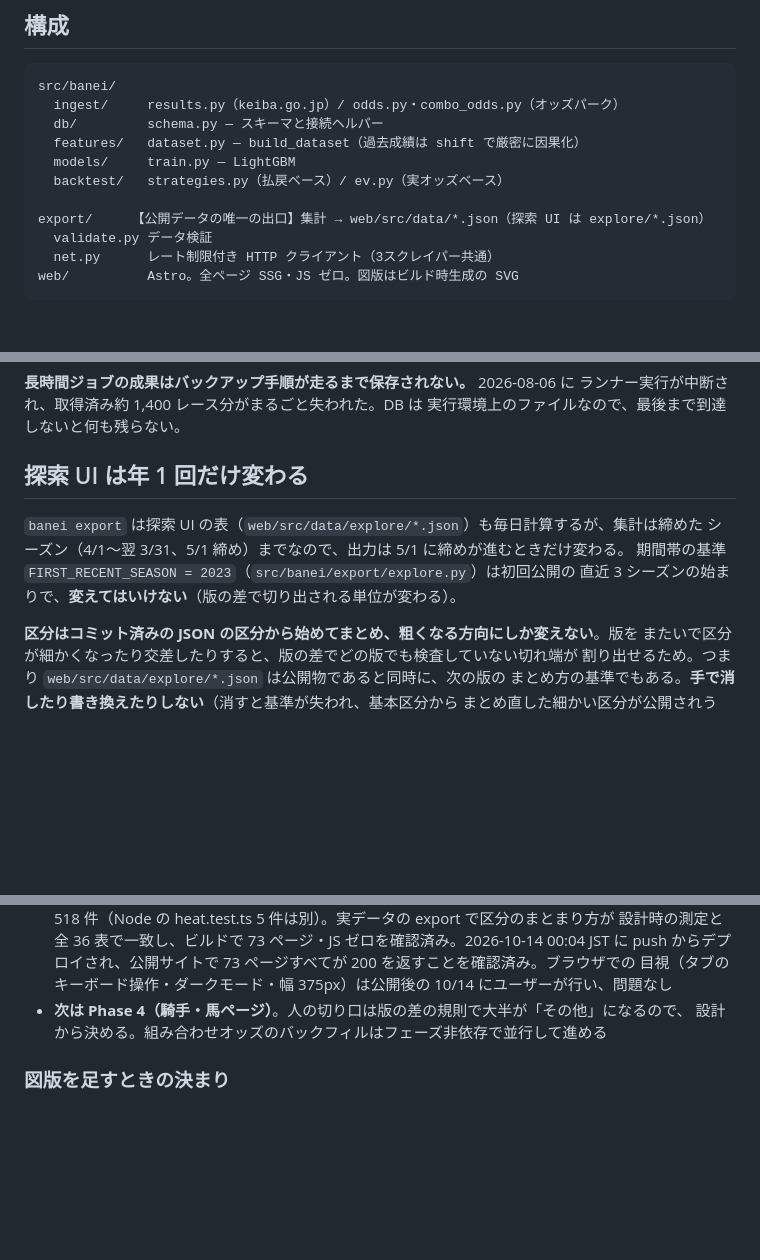
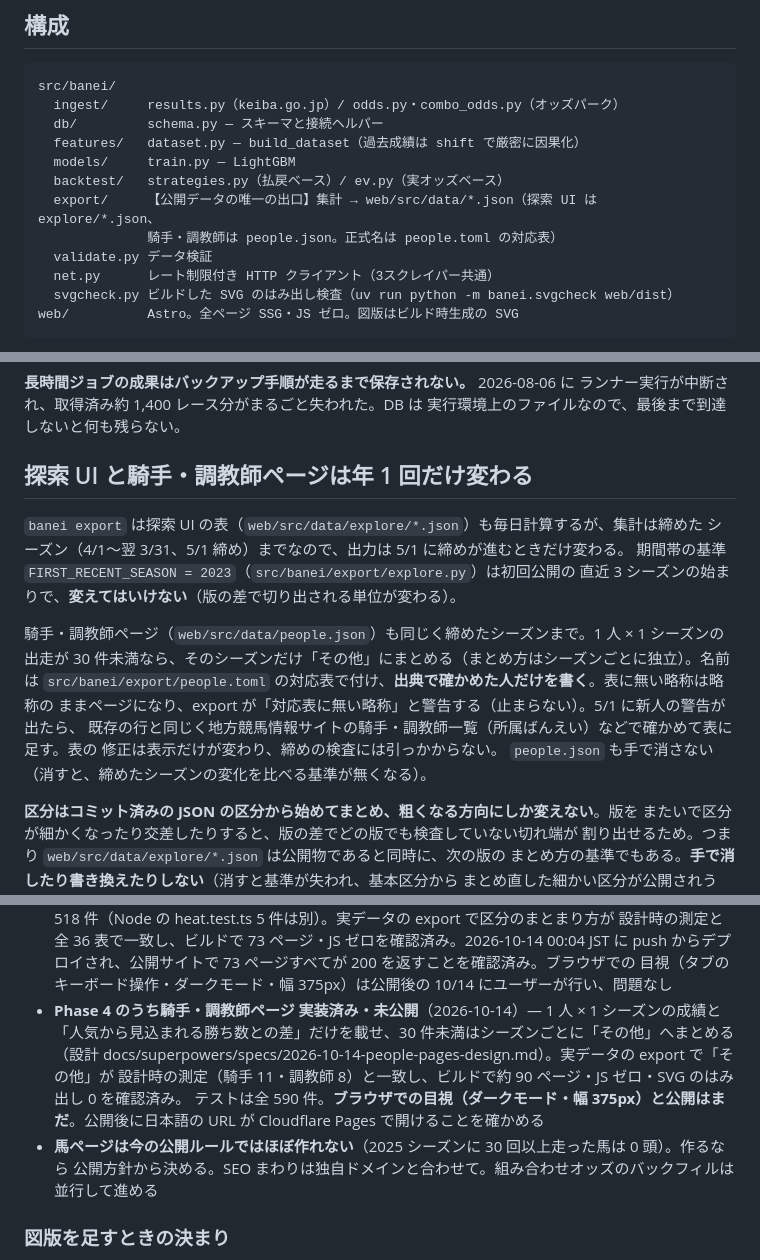
Before and after one commit to banei-keiba/banei-keiba, a Markdown page: CLAUDE.md, 3 parts joined by grey strips. Rendered like a GitHub page; blank space fills up the shorter version.

````diff
--- a/CLAUDE.md
+++ b/CLAUDE.md
@@ -32,9 +32,11 @@ src/banei/
   features/   dataset.py — build_dataset（過去成績は shift で厳密に因果化）
   models/     train.py — LightGBM
   backtest/   strategies.py（払戻ベース）/ ev.py（実オッズベース）
-  export/     【公開データの唯一の出口】集計 → web/src/data/*.json（探索 UI は explore/*.json）
+  export/     【公開データの唯一の出口】集計 → web/src/data/*.json（探索 UI は explore/*.json、
+              騎手・調教師は people.json。正式名は people.toml の対応表）
   validate.py データ検証
   net.py      レート制限付き HTTP クライアント（3スクレイパー共通）
+  svgcheck.py ビルドした SVG のはみ出し検査（uv run python -m banei.svgcheck web/dist）
 web/          Astro。全ページ SSG・JS ゼロ。図版はビルド時生成の SVG
 ```
 
@@ -162,12 +164,20 @@ gunzip -f data/banei.db.gz data/odds.db.gz
 ランナー実行が中断され、取得済み約 1,400 レース分がまるごと失われた。DB は
 実行環境上のファイルなので、最後まで到達しないと何も残らない。
 
-## 探索 UI は年 1 回だけ変わる
+## 探索 UI と騎手・調教師ページは年 1 回だけ変わる
 
 `banei export` は探索 UI の表（`web/src/data/explore/*.json`）も毎日計算するが、集計は締めた
 シーズン（4/1〜翌 3/31、5/1 締め）までなので、出力は 5/1 に締めが進むときだけ変わる。
 期間帯の基準 `FIRST_RECENT_SEASON = 2023`（`src/banei/export/explore.py`）は初回公開の
 直近 3 シーズンの始まりで、**変えてはいけない**（版の差で切り出される単位が変わる）。
+
+騎手・調教師ページ（`web/src/data/people.json`）も同じく締めたシーズンまで。1 人 × 1 シーズンの
+出走が 30 件未満なら、そのシーズンだけ「その他」にまとめる（まとめ方はシーズンごとに独立）。名前は
+`src/banei/export/people.toml` の対応表で付け、**出典で確かめた人だけを書く**。表に無い略称は略称の
+ままページになり、export が「対応表に無い略称」と警告する（止まらない）。5/1 に新人の警告が出たら、
+既存の行と同じく地方競馬情報サイトの騎手・調教師一覧（所属ばんえい）などで確かめて表に足す。表の
+修正は表示だけが変わり、締めの検査には引っかからない。
+`people.json` も手で消さない（消すと、締めたシーズンの変化を比べる基準が無くなる）。
 
 **区分はコミット済みの JSON の区分から始めてまとめ、粗くなる方向にしか変えない**。版を
 またいで区分が細かくなったり交差したりすると、版の差でどの版でも検査していない切れ端が
@@ -234,8 +246,14 @@ gunzip -f data/banei.db.gz data/odds.db.gz
   設計時の測定と全 36 表で一致し、ビルドで 73 ページ・JS ゼロを確認済み。2026-10-14 00:04 JST に
   push からデプロイされ、公開サイトで 73 ページすべてが 200 を返すことを確認済み。ブラウザでの
   目視（タブのキーボード操作・ダークモード・幅 375px）は公開後の 10/14 にユーザーが行い、問題なし
-- **次は Phase 4（騎手・馬ページ）**。人の切り口は版の差の規則で大半が「その他」になるので、
-  設計から決める。組み合わせオッズのバックフィルはフェーズ非依存で並行して進める
+- **Phase 4 のうち騎手・調教師ページ 実装済み・未公開**（2026-10-14）— 1 人 × 1 シーズンの成績と
+  「人気から見込まれる勝ち数との差」だけを載せ、30 件未満はシーズンごとに「その他」へまとめる
+  （設計 docs/superpowers/specs/2026-10-14-people-pages-design.md）。実データの export で「その他」が
+  設計時の測定（騎手 11・調教師 8）と一致し、ビルドで約 90 ページ・JS ゼロ・SVG のはみ出し 0 を確認済み。
+  テストは全 590 件。**ブラウザでの目視（ダークモード・幅 375px）と公開はまだ**。公開後に日本語の
+  URL が Cloudflare Pages で開けることを確かめる
+- **馬ページは今の公開ルールではほぼ作れない**（2025 シーズンに 30 回以上走った馬は 0 頭）。作るなら
+  公開方針から決める。SEO まわりは独自ドメインと合わせて。組み合わせオッズのバックフィルは並行して進める
 
 ### 図版を足すときの決まり
 
````
Also changed, not shown: other parts of CLAUDE.md (+3 -1 lines), docs/architecture.md (+24 -9 lines).
